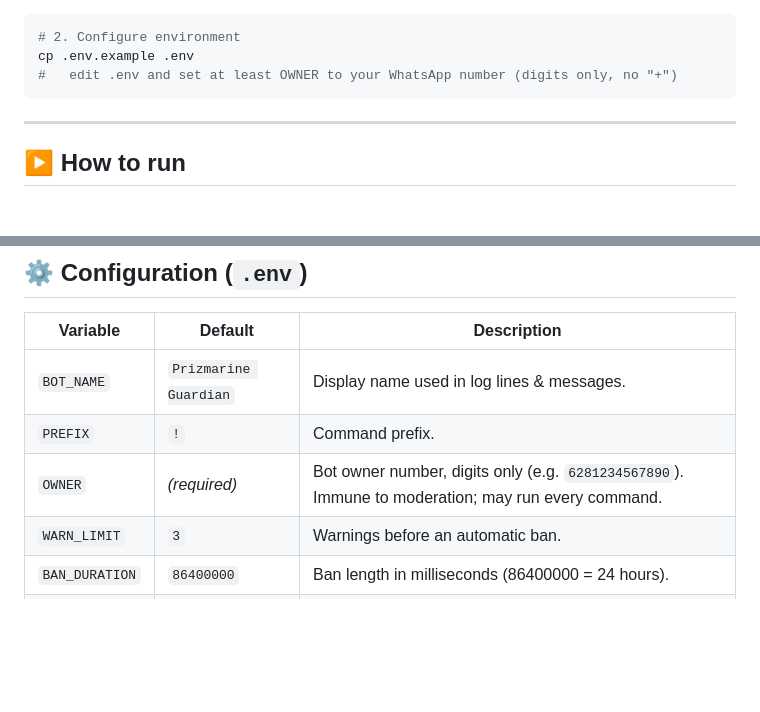
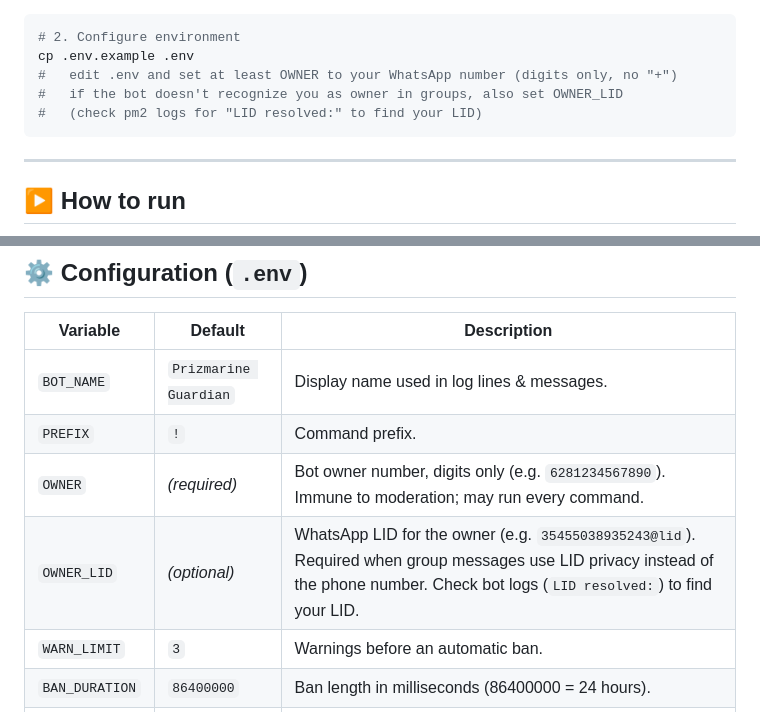
Before and after one commit to Elmcq/Prizmarine-Guardian, a Markdown page: README.md, 2 parts joined by grey strips. GitHub-like rendering; blank space fills up the shorter version.

Commit message:
docs: add OWNER_LID config for WhatsApp LID privacy support

````diff
--- a/README.md
+++ b/README.md
@@ -91,6 +91,8 @@ npm install
 # 2. Configure environment
 cp .env.example .env
 #   edit .env and set at least OWNER to your WhatsApp number (digits only, no "+")
+#   if the bot doesn't recognize you as owner in groups, also set OWNER_LID
+#   (check pm2 logs for "LID resolved:" to find your LID)
 ```
 
 ---
@@ -115,6 +117,7 @@ scan once.
 | `BOT_NAME`      | `Prizmarine Guardian` | Display name used in log lines & messages.              |
 | `PREFIX`        | `!`                  | Command prefix.                                          |
 | `OWNER`         | _(required)_         | Bot owner number, digits only (e.g. `6281234567890`). Immune to moderation; may run every command. |
+| `OWNER_LID`     | _(optional)_         | WhatsApp LID for the owner (e.g. `35455038935243@lid`). Required when group messages use LID privacy instead of the phone number. Check bot logs (`LID resolved:`) to find your LID. |
 | `WARN_LIMIT`    | `3`                  | Warnings before an automatic ban.                       |
 | `BAN_DURATION`  | `86400000`           | Ban length in milliseconds (86400000 = 24 hours).       |
 | `LOG_LEVEL`     | `info`               | Winston level: `error` \| `warn` \| `info` \| `debug`.   |
````
